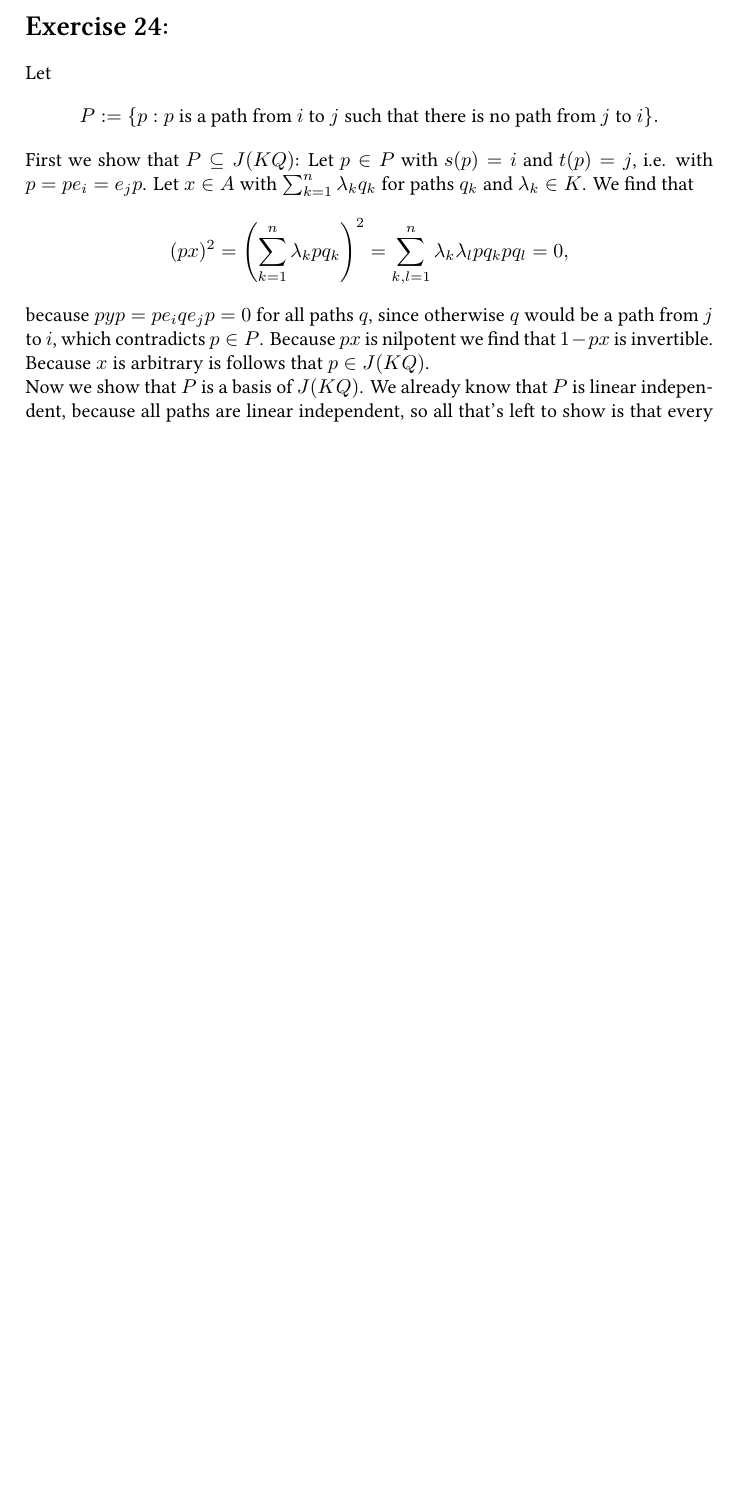
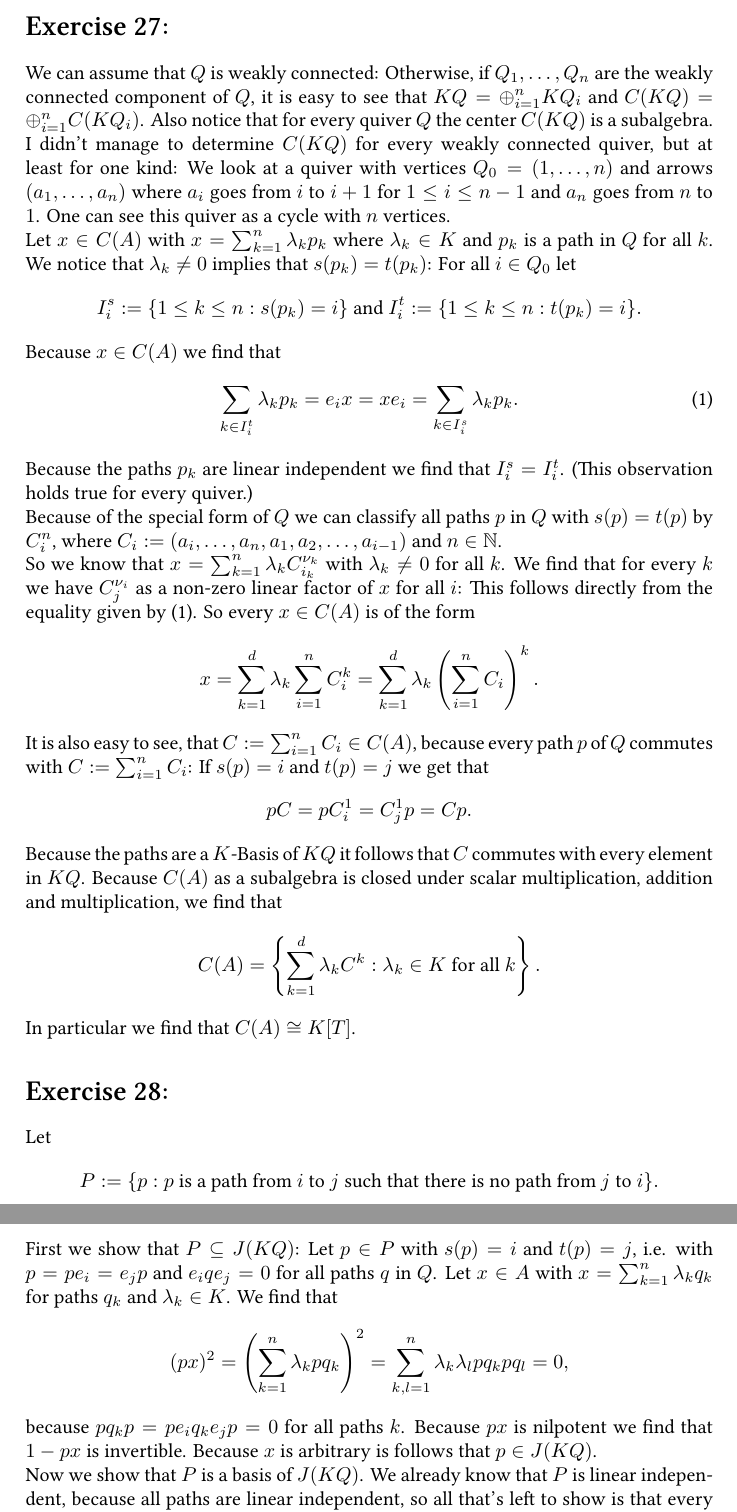
Before and after one commit to cionx/foundations-of-representation-theory-exercises-ws-13-14, a LaTeX document (sheet 7/DST 7.tex): part of page 2 of 2 before the commit and two parts of pages 2 and 3 of 3 after it, the two joined at a grey line, cut so that both start at the same text, the shorter picture padded with empty space. Compiled offline with XeLaTeX.

Commit message:
Blatt 7: meh

```diff
--- a/sheet 7/DST 7.tex
+++ b/sheet 7/DST 7.tex
@@ -34,7 +34,7 @@
 \newcommand{\vect}[1]{\begin{pmatrix}#1\end{pmatrix}}
 \newcommand{\bvect}[1]{\begin{bmatrix}#1\end{bmatrix}}
 
-\addtocounter{section}{20}
+\addtocounter{section}{24}
 
 \renewcommand{\thesection}{Exercise \arabic{section}:}
 \renewcommand{\thesubsection}{(\roman{subsection})}
@@ -87,22 +87,60 @@ is of length $n$, so $l(M) \geq n$ for all $n \in \N$.
 
 
 
+\section{}
+We can assume that $Q$ is weakly connected: Otherwise, if $Q_1, \ldots, Q_n$ are the weakly connected component of $Q$, it is easy to see that $KQ = \oplus_{i=1}^n KQ_i$ and $C(KQ) = \oplus_{i=1}^n C(KQ_i)$. Also notice that for every quiver $Q$ the center $C(KQ)$ is a subalgebra.
+
+I didn't manage to determine $C(KQ)$ for every weakly connected quiver, but at least for one kind: We look at a quiver with vertices $Q_0 = (1, \ldots, n)$ and arrows $(a_1, \ldots, a_n)$ where $a_i$ goes from $i$ to $i+1$ for $1 \leq i \leq n-1$ and $a_n$ goes from $n$ to $1$. One can see this quiver as a cycle with $n$ vertices.
+
+Let $x \in C(A)$ with $x = \sum_{k=1}^n \lambda_k p_k$ where $\lambda_k \in K$ and $p_k$ is a path in $Q$ for all $k$. We notice that $\lambda_k \neq 0$ implies that $s(p_k) = t(p_k)$: For all $i \in Q_0$ let
+\[
+ I^s_i := \{1 \leq k \leq n : s(p_k)=i\} \text{ and } I^t_i := \{1 \leq k \leq n : t(p_k)=i\}.
+\] Because $x \in C(A)$ we find that
+\begin{equation}\label{eq: pfade kreise}
+ \sum_{k \in I^t_i} \lambda_k p_k = e_i x = x e_i = \sum_{k \in I^s_i} \lambda_k p_k.
+\end{equation}
+Because the paths $p_k$ are linear independent we find that $I^s_i = I^t_i$. (This observation holds true for every quiver.)
+
+Because of the special form of $Q$ we can classify all paths $p$ in $Q$ with $s(p) = t(p)$ by $C^n_i$, where $C_i := (a_i, \ldots, a_n, a_1, a_2, \ldots, a_{i-1})$ and $n \in \N$.
+
+So we know that $x = \sum_{k=1}^n \lambda_k C^{\nu_k}_{i_k}$ with $\lambda_k \neq 0$ for all $k$. We find that for every $k$ we have $C_j^{\nu_i}$ as a non-zero linear factor of $x$ for all $i$: This follows directly from the equality given by \eqref{eq: pfade kreise}.
+So every $x \in C(A)$ is of the form
+\begin{equation*}\label{eq: looks like polynomial}
+ x
+ = \sum_{k=1}^d \lambda_k \sum_{i=1}^n C_i^k
+ = \sum_{k=1}^d \lambda_k \left( \sum_{i=1}^n C_i \right)^k.
+\end{equation*}
+It is also easy to see, that $C := \sum_{i=1}^n C_i \in C(A)$, because every path $p$ of $Q$ commutes with $C := \sum_{i=1}^n C_i$: If $s(p)=i$ and $t(p)=j$ we get that
+\[
+ pC = p C^1_i = C^1_j p = Cp.
+\]
+Because the paths are a $K$-Basis of $KQ$ it follows that $C$ commutes with every element in $KQ$.
+Because $C(A)$ as a subalgebra is closed under scalar multiplication, addition and multiplication, we find that
+\[
+ C(A) = \left\{ \sum_{k=1}^d \lambda_k C^k : \lambda_k \in K \text{ for all } k\right\}.
+\]
+In particular we find that $C(A) \cong K[T]$.
 
 
-\addtocounter{section}{1}
+
+
+
+
+
+
 \section{}
 Let
 \[
  P := \{p : \text{$p$ is a path from $i$ to $j$ such that there is no path from $j$ to $i$}\}.
 \]
-First we show that $P \subseteq J(KQ)$: Let $p \in P$ with $s(p) = i$ and $t(p)=j$, i.e. with $p = p e_i = e_j p$. Let $x \in A$ with $\sum_{k=1}^n \lambda_k q_k$ for paths $q_k$ and $\lambda_k \in K$. We find that
+First we show that $P \subseteq J(KQ)$: Let $p \in P$ with $s(p) = i$ and $t(p)=j$, i.e. with $p = p e_i = e_j p$ and $e_i q e_j = 0$ for all paths $q$ in $Q$. Let $x \in A$ with $x = \sum_{k=1}^n \lambda_k q_k$ for paths $q_k$ and $\lambda_k \in K$. We find that
 \[
  (px)^2
  = \left( \sum_{k=1}^n \lambda_k p q_k \right)^2
  = \sum_{k,l=1}^n \lambda_k \lambda_l p q_k p q_l
  = 0,
 \]
-because $pyp = p e_i q e_j p = 0$ for all paths $q$, since otherwise $q$ would be a path from $j$ to $i$, which contradicts $p \in P$. Because $px$ is nilpotent we find that $1-px$ is invertible. Because $x$ is arbitrary is follows that $p \in J(KQ)$.
+because $p q_k p = p e_i q_k e_j p = 0$ for all paths $k$. Because $px$ is nilpotent we find that $1-px$ is invertible. Because $x$ is arbitrary is follows that $p \in J(KQ)$.
 
 Now we show that $P$ is a basis of $J(KQ)$. We already know that $P$ is linear independent, because all paths are linear independent, so all that's left to show is that every $x \in J(KQ)$ can be written as a linear combination of elements in $P$.
 
```
Also changed, not shown: sheet 7/DST 7.pdf.
